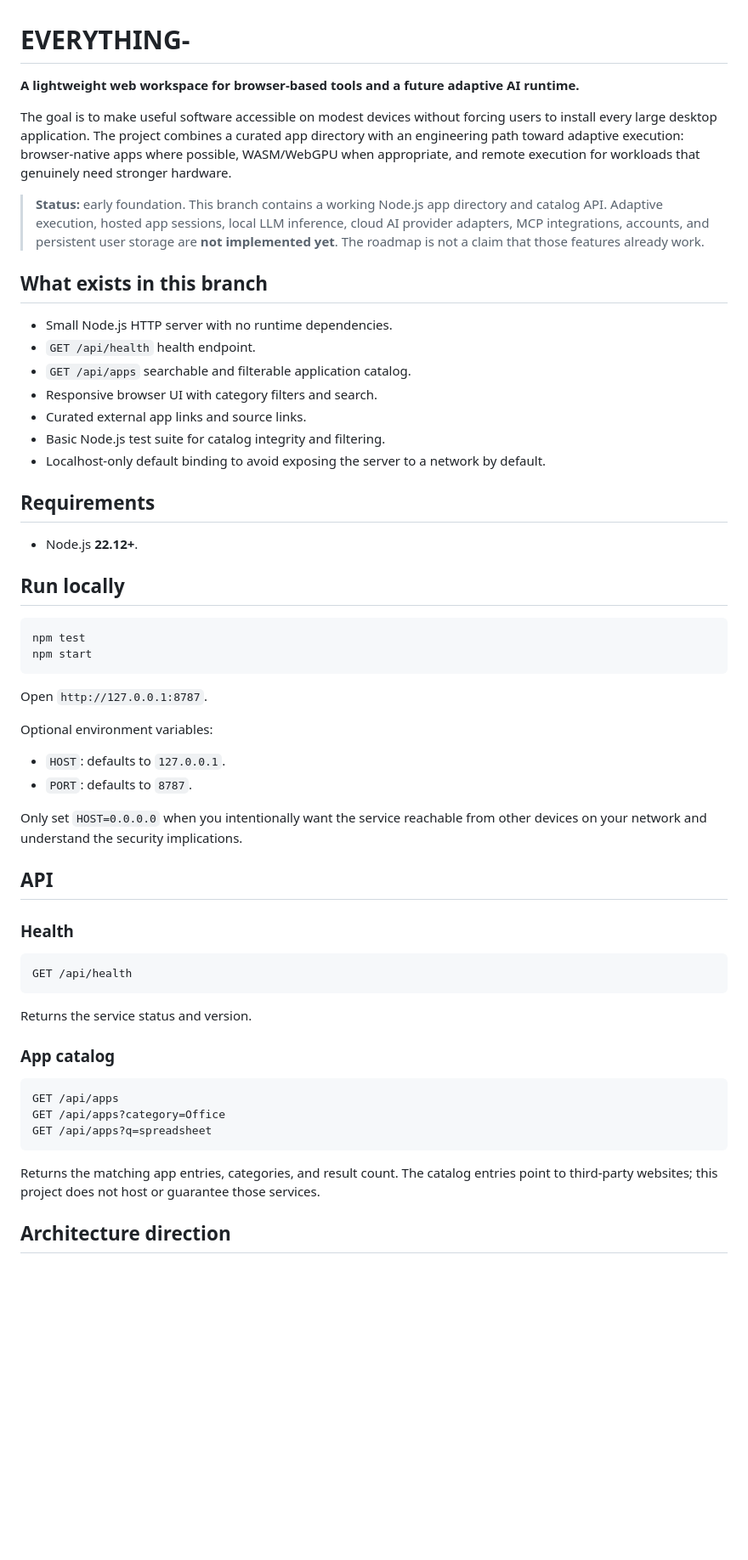
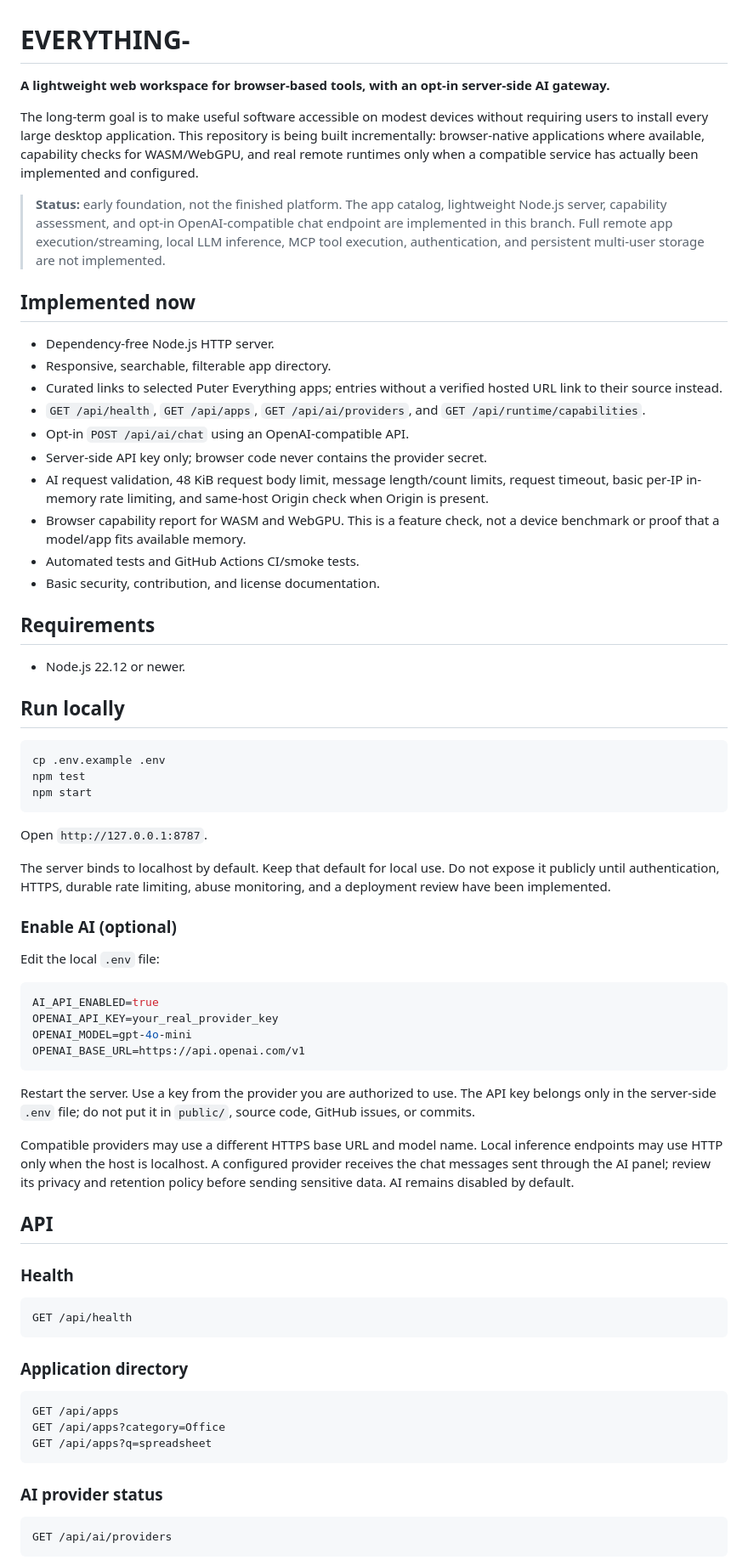
Before and after one commit to galaxyuniversity900-oss/EVERYTHING-, a Markdown page: README.md, the part around one of its changes. Shown at 85% size. GitHub-like rendering; blank space fills up the shorter version.

````diff
--- a/README.md
+++ b/README.md
@@ -1,40 +1,54 @@
 # EVERYTHING-
 
-**A lightweight web workspace for browser-based tools and a future adaptive AI runtime.**
+**A lightweight web workspace for browser-based tools, with an opt-in server-side AI gateway.**
 
-The goal is to make useful software accessible on modest devices without forcing users to install every large desktop application. The project combines a curated app directory with an engineering path toward adaptive execution: browser-native apps where possible, WASM/WebGPU when appropriate, and remote execution for workloads that genuinely need stronger hardware.
+The long-term goal is to make useful software accessible on modest devices without requiring users to install every large desktop application. This repository is being built incrementally: browser-native applications where available, capability checks for WASM/WebGPU, and real remote runtimes only when a compatible service has actually been implemented and configured.
 
-> **Status:** early foundation. This branch contains a working Node.js app directory and catalog API. Adaptive execution, hosted app sessions, local LLM inference, cloud AI provider adapters, MCP integrations, accounts, and persistent user storage are **not implemented yet**. The roadmap is not a claim that those features already work.
+> **Status:** early foundation, not the finished platform. The app catalog, lightweight Node.js server, capability assessment, and opt-in OpenAI-compatible chat endpoint are implemented in this branch. Full remote app execution/streaming, local LLM inference, MCP tool execution, authentication, and persistent multi-user storage are not implemented.
 
-## What exists in this branch
+## Implemented now
 
-- Small Node.js HTTP server with no runtime dependencies.
-- `GET /api/health` health endpoint.
-- `GET /api/apps` searchable and filterable application catalog.
-- Responsive browser UI with category filters and search.
-- Curated external app links and source links.
-- Basic Node.js test suite for catalog integrity and filtering.
-- Localhost-only default binding to avoid exposing the server to a network by default.
+- Dependency-free Node.js HTTP server.
+- Responsive, searchable, filterable app directory.
+- Curated links to selected Puter Everything apps; entries without a verified hosted URL link to their source instead.
+- `GET /api/health`, `GET /api/apps`, `GET /api/ai/providers`, and `GET /api/runtime/capabilities`.
+- Opt-in `POST /api/ai/chat` using an OpenAI-compatible API.
+- Server-side API key only; browser code never contains the provider secret.
+- AI request validation, 48 KiB request body limit, message length/count limits, request timeout, basic per-IP in-memory rate limiting, and same-host Origin check when Origin is present.
+- Browser capability report for WASM and WebGPU. This is a feature check, not a device benchmark or proof that a model/app fits available memory.
+- Automated tests and GitHub Actions CI/smoke tests.
+- Basic security, contribution, and license documentation.
 
 ## Requirements
 
-- Node.js **22.12+**.
+- Node.js 22.12 or newer.
 
 ## Run locally
 
 ```bash
+cp .env.example .env
 npm test
 npm start
 ```
 
 Open `http://127.0.0.1:8787`.
 
-Optional environment variables:
+The server binds to localhost by default. Keep that default for local use. Do not expose it publicly until authentication, HTTPS, durable rate limiting, abuse monitoring, and a deployment review have been implemented.
 
-- `HOST`: defaults to `127.0.0.1`.
-- `PORT`: defaults to `8787`.
+### Enable AI (optional)
 
-Only set `HOST=0.0.0.0` when you intentionally want the service reachable from other devices on your network and understand the security implications.
+Edit the local `.env` file:
+
+```env
+AI_API_ENABLED=true
+OPENAI_API_KEY=your_real_provider_key
+OPENAI_MODEL=gpt-4o-mini
+OPENAI_BASE_URL=https://api.openai.com/v1
+```
+
+Restart the server. Use a key from the provider you are authorized to use. The API key belongs only in the server-side `.env` file; do not put it in `public/`, source code, GitHub issues, or commits.
+
+Compatible providers may use a different HTTPS base URL and model name. Local inference endpoints may use HTTP only when the host is localhost. A configured provider receives the chat messages sent through the AI panel; review its privacy and retention policy before sending sensitive data. AI remains disabled by default.
 
 ## API
 
@@ -44,9 +58,7 @@ Only set `HOST=0.0.0.0` when you intentionally want the service reachable from o
 GET /api/health
 ```
 
-Returns the service status and version.
-
-### App catalog
+### Application directory
 
 ```http
 GET /api/apps
@@ -54,7 +66,9 @@ GET /api/apps?category=Office
 GET /api/apps?q=spreadsheet
 ```
 
-Returns the matching app entries, categories, and result count. The catalog entries point to third-party websites; this project does not host or guarantee those services.
+### AI provider status
 
-## Architecture direction
+```http
+GET /api/ai/providers
+```
 
````
Also changed, not shown: other parts of README.md (+40 -27 lines).
